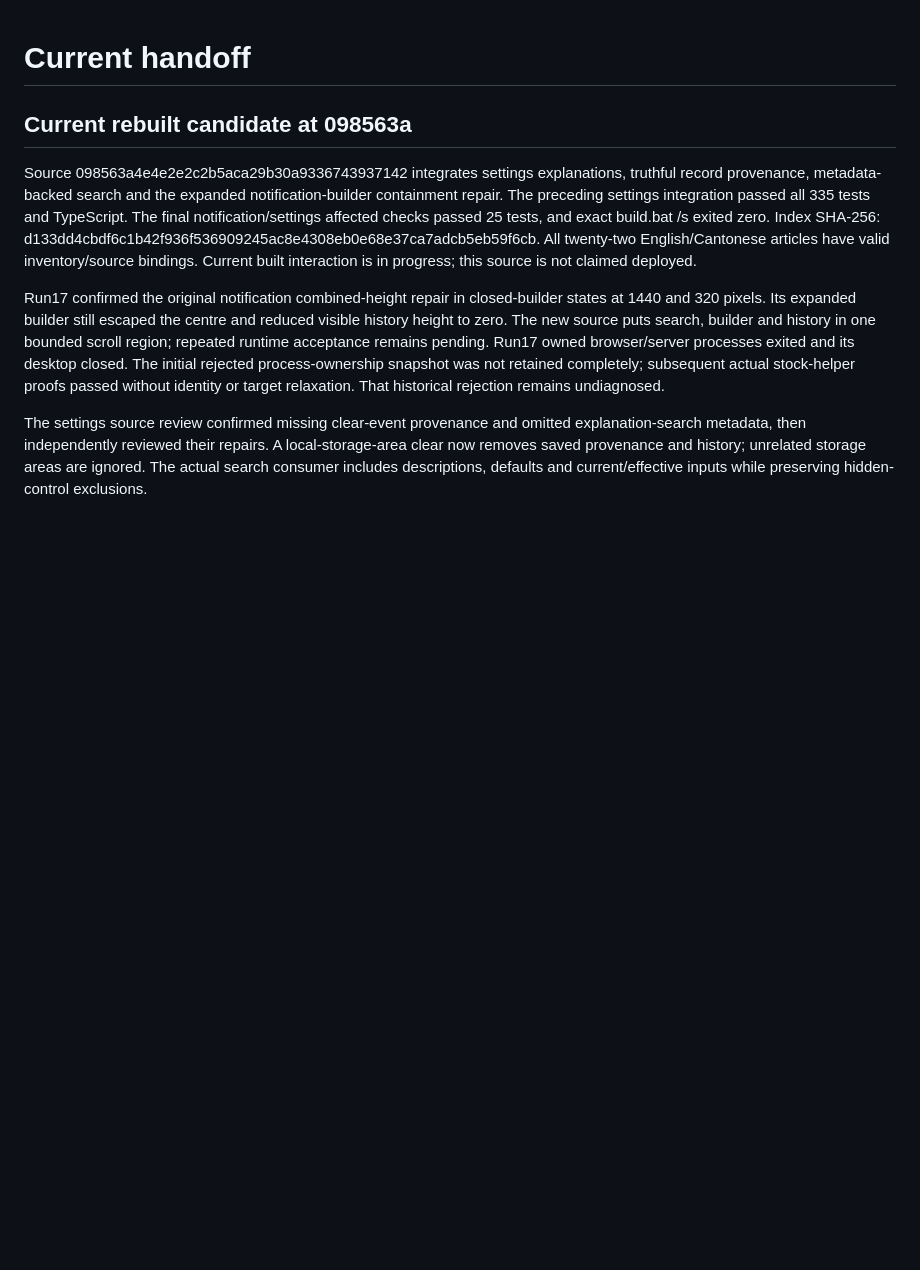
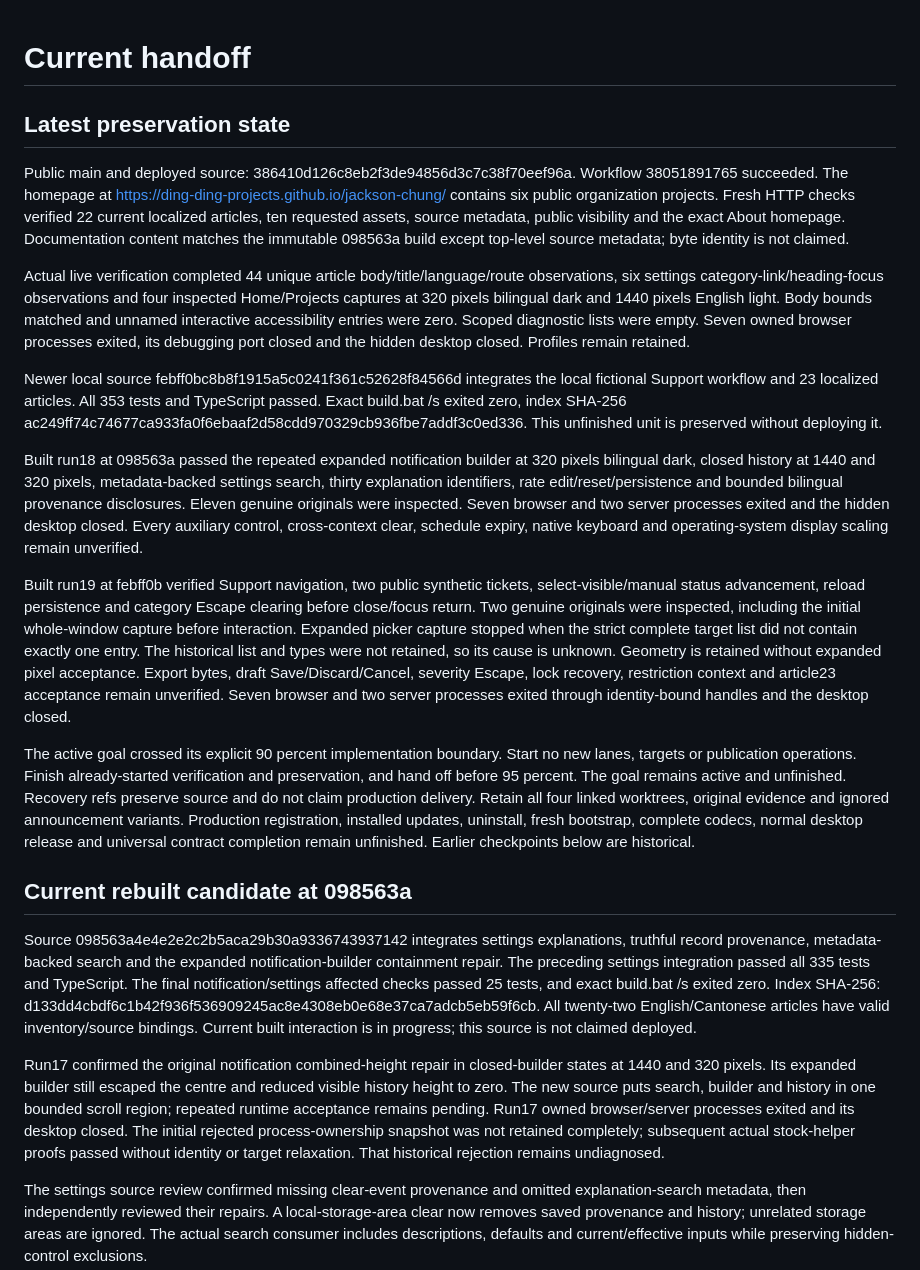
Before and after one commit to Ding-Ding-Projects/jackson-chung, a Markdown page: HANDOFF.md, the part around the change. GitHub-like rendering; blank space fills up the shorter version.

```diff
--- a/HANDOFF.md
+++ b/HANDOFF.md
@@ -1,4 +1,18 @@
 # Current handoff
+
+## Latest preservation state
+
+Public main and deployed source: 386410d126c8eb2f3de94856d3c7c38f70eef96a. Workflow 38051891765 succeeded. The homepage at https://ding-ding-projects.github.io/jackson-chung/ contains six public organization projects. Fresh HTTP checks verified 22 current localized articles, ten requested assets, source metadata, public visibility and the exact About homepage. Documentation content matches the immutable 098563a build except top-level source metadata; byte identity is not claimed.
+
+Actual live verification completed 44 unique article body/title/language/route observations, six settings category-link/heading-focus observations and four inspected Home/Projects captures at 320 pixels bilingual dark and 1440 pixels English light. Body bounds matched and unnamed interactive accessibility entries were zero. Scoped diagnostic lists were empty. Seven owned browser processes exited, its debugging port closed and the hidden desktop closed. Profiles remain retained.
+
+Newer local source febff0bc8b8f1915a5c0241f361c52628f84566d integrates the local fictional Support workflow and 23 localized articles. All 353 tests and TypeScript passed. Exact build.bat /s exited zero, index SHA-256 ac249ff74c74677ca933fa0f6ebaaf2d58cdd970329cb936fbe7addf3c0ed336. This unfinished unit is preserved without deploying it.
+
+Built run18 at 098563a passed the repeated expanded notification builder at 320 pixels bilingual dark, closed history at 1440 and 320 pixels, metadata-backed settings search, thirty explanation identifiers, rate edit/reset/persistence and bounded bilingual provenance disclosures. Eleven genuine originals were inspected. Seven browser and two server processes exited and the hidden desktop closed. Every auxiliary control, cross-context clear, schedule expiry, native keyboard and operating-system display scaling remain unverified.
+
+Built run19 at febff0b verified Support navigation, two public synthetic tickets, select-visible/manual status advancement, reload persistence and category Escape clearing before close/focus return. Two genuine originals were inspected, including the initial whole-window capture before interaction. Expanded picker capture stopped when the strict complete target list did not contain exactly one entry. The historical list and types were not retained, so its cause is unknown. Geometry is retained without expanded pixel acceptance. Export bytes, draft Save/Discard/Cancel, severity Escape, lock recovery, restriction context and article23 acceptance remain unverified. Seven browser and two server processes exited through identity-bound handles and the desktop closed.
+
+The active goal crossed its explicit 90 percent implementation boundary. Start no new lanes, targets or publication operations. Finish already-started verification and preservation, and hand off before 95 percent. The goal remains active and unfinished. Recovery refs preserve source and do not claim production delivery. Retain all four linked worktrees, original evidence and ignored announcement variants. Production registration, installed updates, uninstall, fresh bootstrap, complete codecs, normal desktop release and universal contract completion remain unfinished. Earlier checkpoints below are historical.
 
 ## Current rebuilt candidate at 098563a
 
```
Also changed, not shown: CLOSEOUT_PROMPT.md (+10 -0 lines), ROADMAP.md (+2 -2 lines).
